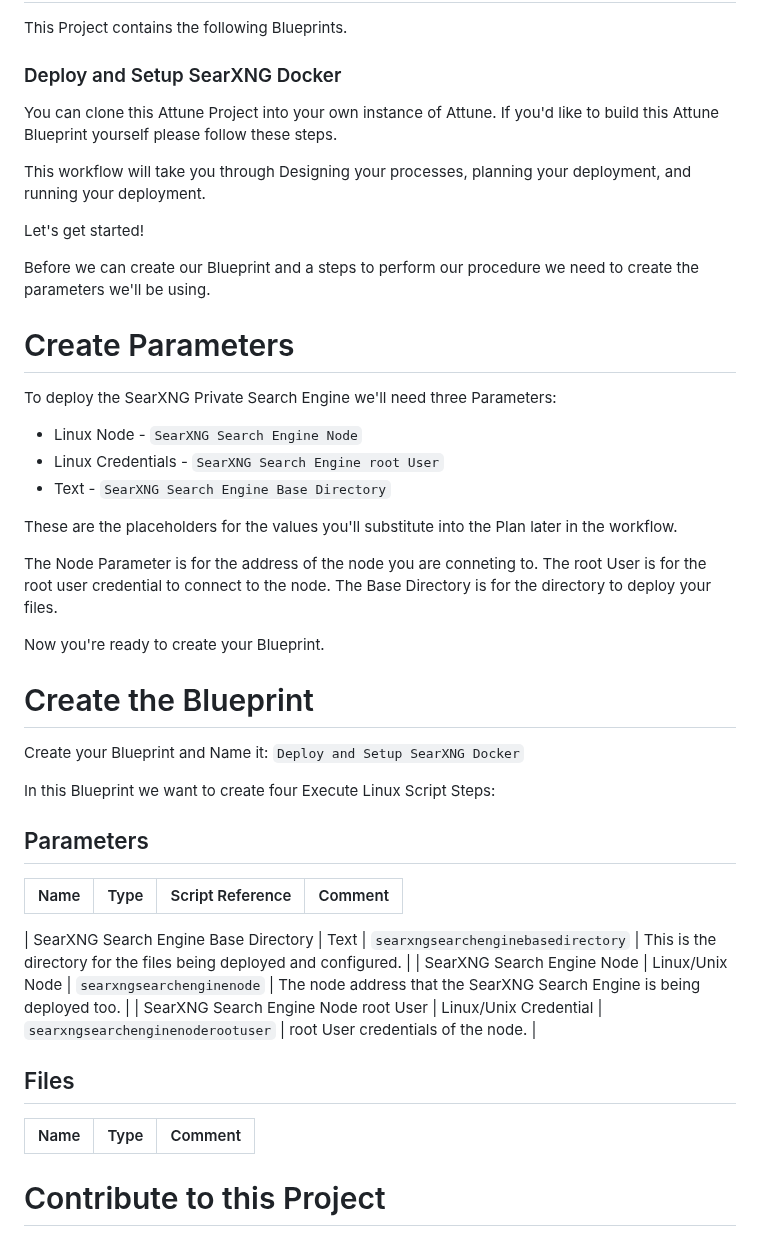
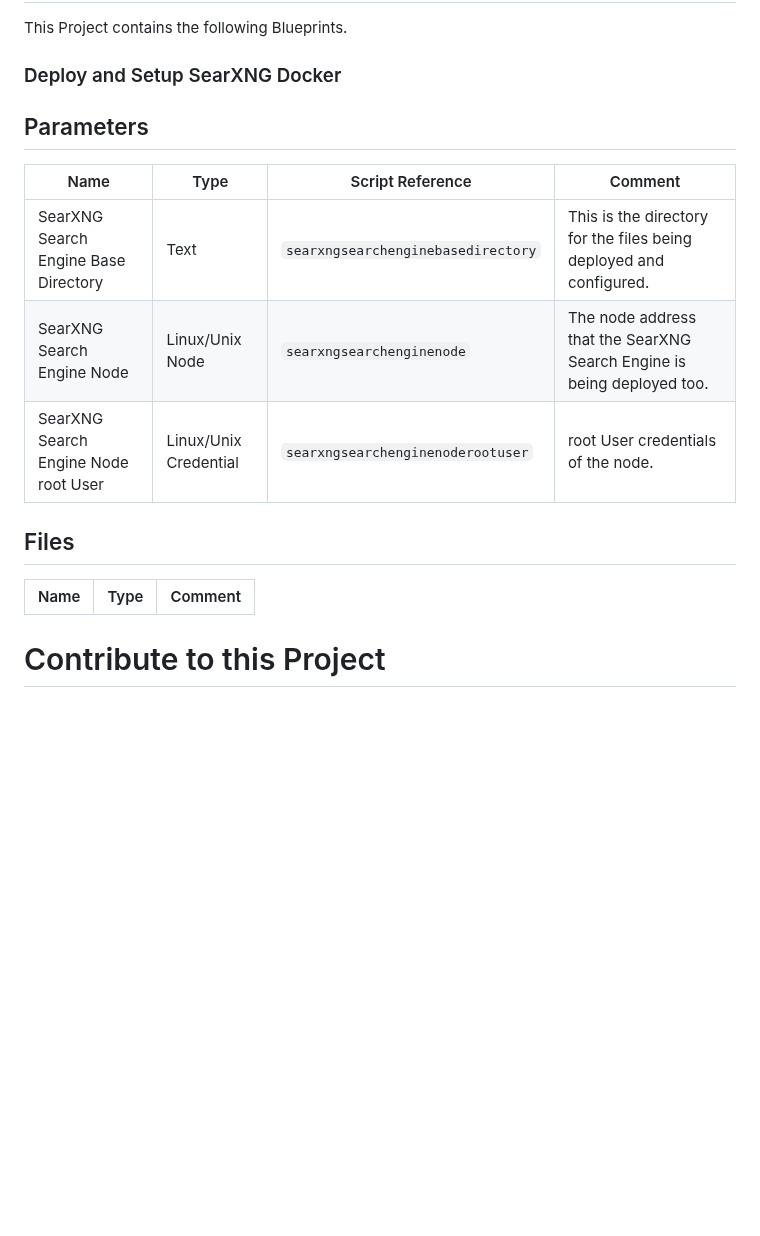
Before and after one commit to AttuneOps/Deploy-SearXNG-Private-Search-Engine-in-Docker, a Markdown page: README.md, the part around one of its changes. Rendered like a GitHub page; blank space fills up the shorter version.

Commit message:
cleaned up Blueprint comment.

```diff
--- a/README.md
+++ b/README.md
@@ -123,50 +127,15 @@ This Project contains the following Blueprints.
 
 ### Deploy and Setup SearXNG Docker
 
-You can clone this Attune Project into your own instance of Attune. If you'd
-like to build this Attune Blueprint yourself please follow these steps.
-
-This workflow will take you through Designing your processes, planning your
-deployment, and running your deployment.
-
-Let's get started!
-
-Before we can create our Blueprint and a steps to perform our procedure we
-need to create the parameters we'll be using.
-
-Create Parameters
-===
-
-To deploy the SearXNG Private Search Engine we'll need three Parameters:
-
-* Linux Node - `SearXNG Search Engine Node`
-* Linux Credentials - `SearXNG Search Engine root User`
-* Text - `SearXNG Search Engine Base Directory`
-
-These are the placeholders for the values you'll substitute into the Plan
-later in the workflow.
-
-The Node Parameter is for the address of the node you are conneting to.
-The root User is for the root user credential to connect to the node. The Base
-Directory is for the directory to deploy your files.
-
-Now you're ready to create your Blueprint.
-
-Create the Blueprint
-===
-
-Create your Blueprint and Name it: `Deploy and Setup SearXNG Docker`
-
-In this Blueprint we want to create four Execute Linux Script Steps:
 
 
 
 
 ## Parameters
 
+
 | Name | Type | Script Reference | Comment |
 | ---- | ---- | ---------------- | ------- |
-
 | SearXNG Search Engine Base Directory | Text | `searxngsearchenginebasedirectory` | This is the directory for the files being deployed and configured. |
 | SearXNG Search Engine Node | Linux/Unix Node | `searxngsearchenginenode` | The node address that the SearXNG Search Engine is being deployed too. |
 | SearXNG Search Engine Node root User | Linux/Unix Credential | `searxngsearchenginenoderootuser` | root User credentials of the node. |
@@ -176,9 +145,9 @@ In this Blueprint we want to create four Execute Linux Script Steps:
 
 ## Files
 
+
 | Name | Type | Comment |
 | ---- | ---- | ------- |
-
 
 
 
```
Also changed, not shown: other parts of README.md (+7 -3 lines), steps/deployandsetupsearxngdocker/README.md (deleted, +0 -35 lines).
